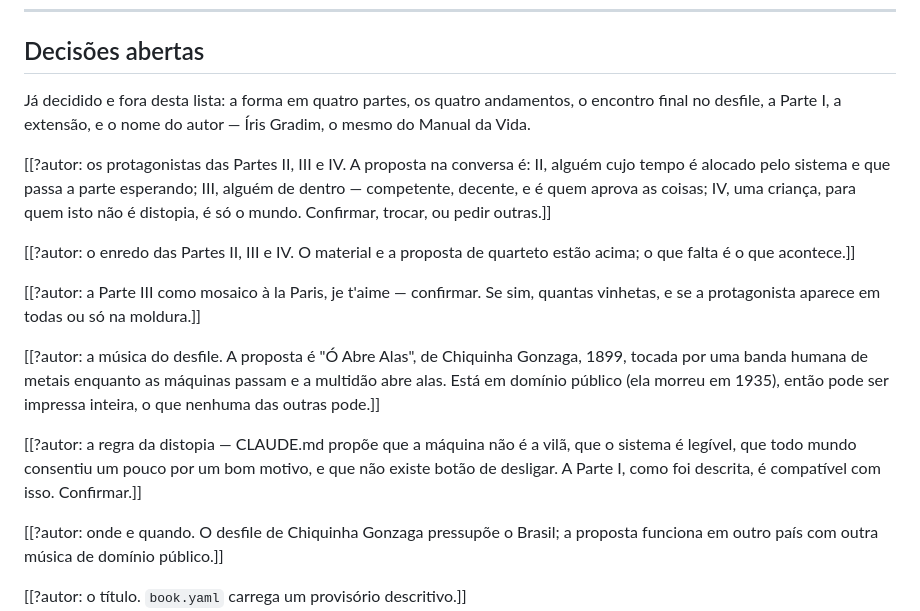
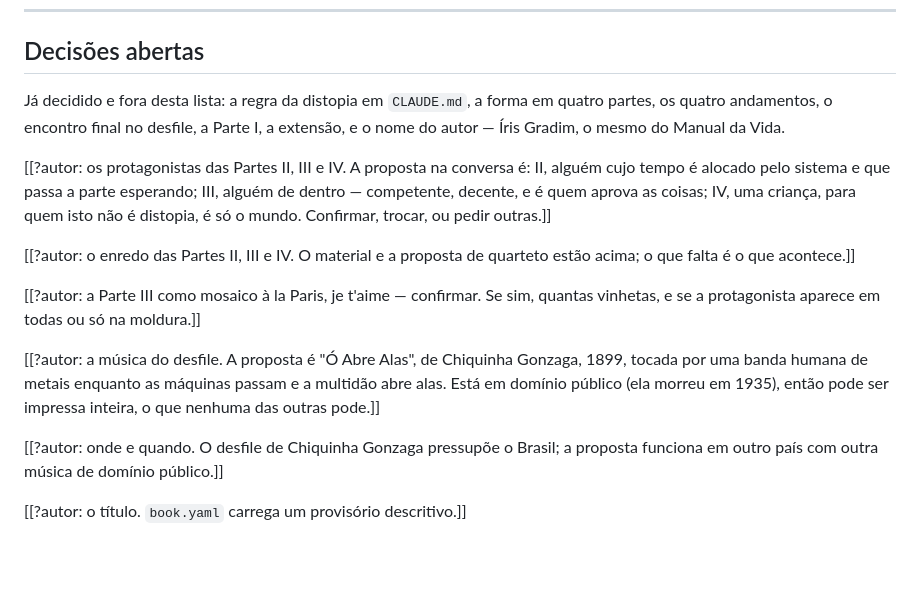
Before and after one commit to gitnlsn/artificial-intelligence-a-dystopia, a Markdown page: docs/outline.md, the part around one of its changes. GitHub-like rendering; blank space fills up the shorter version.

```diff
--- a/docs/outline.md
+++ b/docs/outline.md
@@ -154,7 +230,8 @@ sabe que é de 1899, e nenhum dos dois escuta o outro.
 
 ## Decisões abertas
 
-Já decidido e fora desta lista: a forma em quatro partes, os quatro andamentos,
+Já decidido e fora desta lista: a regra da distopia em `CLAUDE.md`, a forma em
+quatro partes, os quatro andamentos,
 o encontro final no desfile, a Parte I, a extensão, e o nome do autor — Íris
 Gradim, o mesmo do Manual da Vida.
 
@@ -174,11 +251,6 @@ quantas vinhetas, e se a protagonista aparece em todas ou só na moldura.]]
 1899, tocada por uma banda humana de metais enquanto as máquinas passam e a
 multidão abre alas. Está em domínio público (ela morreu em 1935), então pode ser
 impressa inteira, o que nenhuma das outras pode.]]
-
-[[?autor: a regra da distopia — CLAUDE.md propõe que a máquina não é a vilã, que
-o sistema é legível, que todo mundo consentiu um pouco por um bom motivo, e que
-não existe botão de desligar. A Parte I, como foi descrita, é compatível com
-isso. Confirmar.]]
 
 [[?autor: onde e quando. O desfile de Chiquinha Gonzaga pressupõe o Brasil; a
 proposta funciona em outro país com outra música de domínio público.]]
```
Also changed, not shown: other parts of docs/outline.md (+77 -1 lines), CLAUDE.md (+12 -7 lines), docs/references.md (+12 -0 lines).
